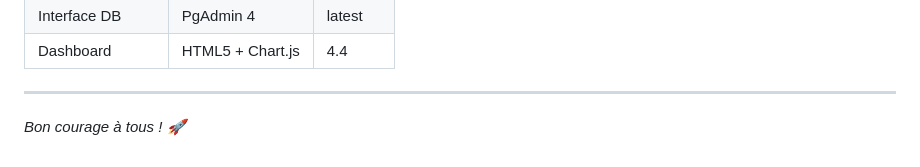
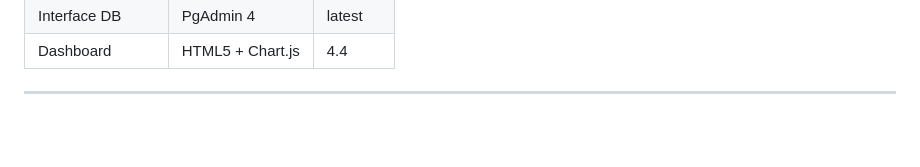
Before and after one commit to arlette-ndz/webscraping-pipeline-Arlette-Bonte, a Markdown page: README.md, the part around the change. Drawn GitHub-style; blank space fills up the shorter version.

Commit message:
Mise à jour des fichiers

```diff
--- a/README.md
+++ b/README.md
@@ -267,5 +267,3 @@ docker-compose down -v
 | Dashboard | HTML5 + Chart.js | 4.4 |
 
 ---
-
-*Bon courage à tous ! 🚀*
```
